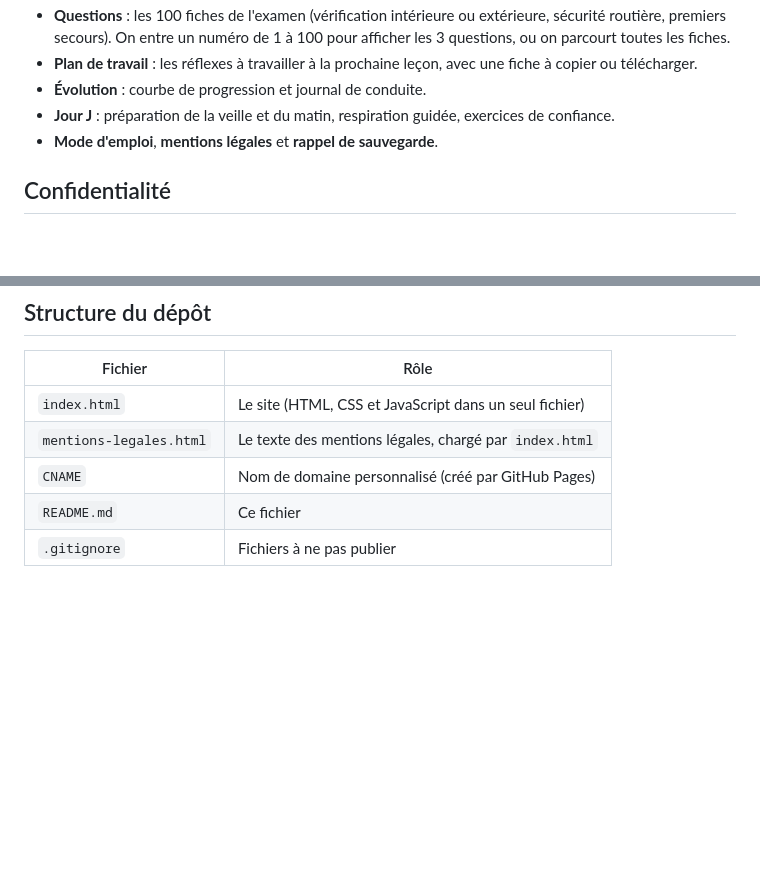
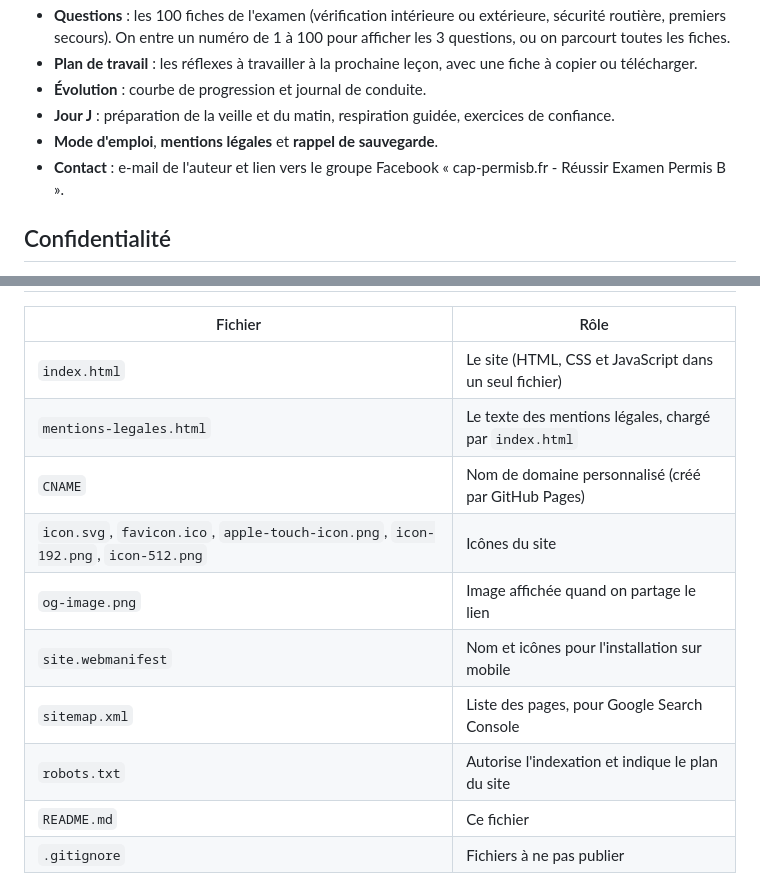
Before and after one commit to Shankis-c/permis, a Markdown page: README.md, 2 parts joined by grey strips. Rendered like a GitHub page; blank space fills up the shorter version.

```diff
--- a/README.md
+++ b/README.md
@@ -14,6 +14,7 @@ Site : https://cap-permisb.fr
 - **Évolution** : courbe de progression et journal de conduite.
 - **Jour J** : préparation de la veille et du matin, respiration guidée, exercices de confiance.
 - **Mode d'emploi**, **mentions légales** et **rappel de sauvegarde**.
+- **Contact** : e-mail de l'auteur et lien vers le groupe Facebook « cap-permisb.fr - Réussir Examen Permis B ».
 
 ## Confidentialité
 
@@ -27,6 +28,11 @@ dans le navigateur de l'utilisateur (`localStorage`). Une sauvegarde manuelle es
 | `index.html` | Le site (HTML, CSS et JavaScript dans un seul fichier) |
 | `mentions-legales.html` | Le texte des mentions légales, chargé par `index.html` |
 | `CNAME` | Nom de domaine personnalisé (créé par GitHub Pages) |
+| `icon.svg`, `favicon.ico`, `apple-touch-icon.png`, `icon-192.png`, `icon-512.png` | Icônes du site |
+| `og-image.png` | Image affichée quand on partage le lien |
+| `site.webmanifest` | Nom et icônes pour l'installation sur mobile |
+| `sitemap.xml` | Liste des pages, pour Google Search Console |
+| `robots.txt` | Autorise l'indexation et indique le plan du site |
 | `README.md` | Ce fichier |
 | `.gitignore` | Fichiers à ne pas publier |
 
```
